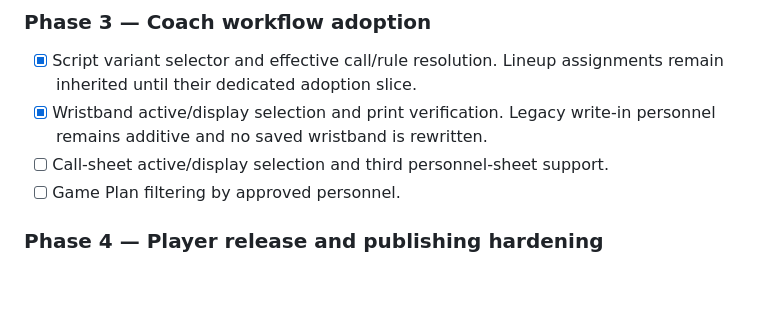
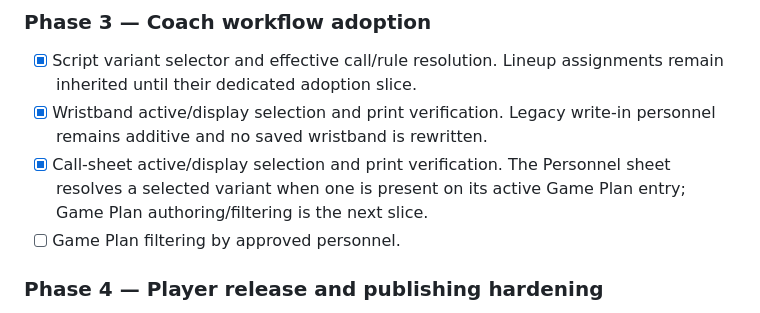
Before and after one commit to justindepierro/bcoffense, a Markdown page: PLAY_PERSONNEL_VARIANTS_ROADMAP.md, the part around one of its changes. Drawn GitHub-style; blank space fills up the shorter version.

Commit message:
Update personnel variant roadmap

```diff
--- a/PLAY_PERSONNEL_VARIANTS_ROADMAP.md
+++ b/PLAY_PERSONNEL_VARIANTS_ROADMAP.md
@@ -176,7 +176,9 @@ chosen presentation, never a cloned variant.
   assignments remain inherited until their dedicated adoption slice.
 - [x] Wristband active/display selection and print verification. Legacy
   write-in personnel remains additive and no saved wristband is rewritten.
-- [ ] Call-sheet active/display selection and third personnel-sheet support.
+- [x] Call-sheet active/display selection and print verification. The
+  Personnel sheet resolves a selected variant when one is present on its
+  active Game Plan entry; Game Plan authoring/filtering is the next slice.
 - [ ] Game Plan filtering by approved personnel.
 
 ### Phase 4 — Player release and publishing hardening
```
Also changed, not shown: other parts of PLAY_PERSONNEL_VARIANTS_ROADMAP.md (+5 -5 lines).
